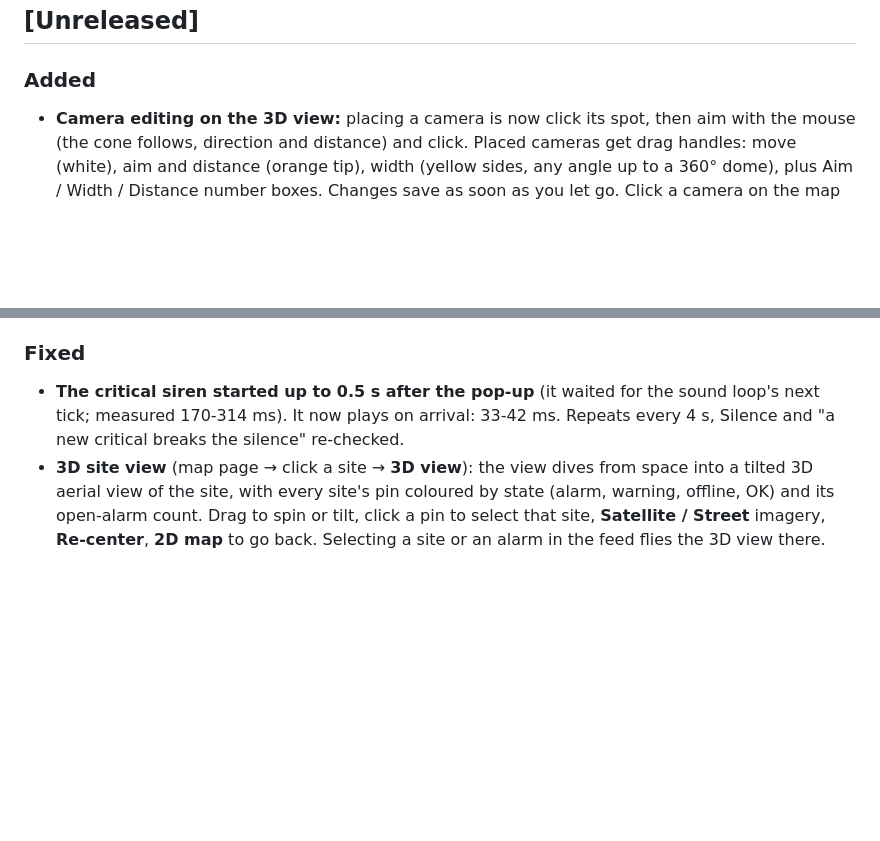
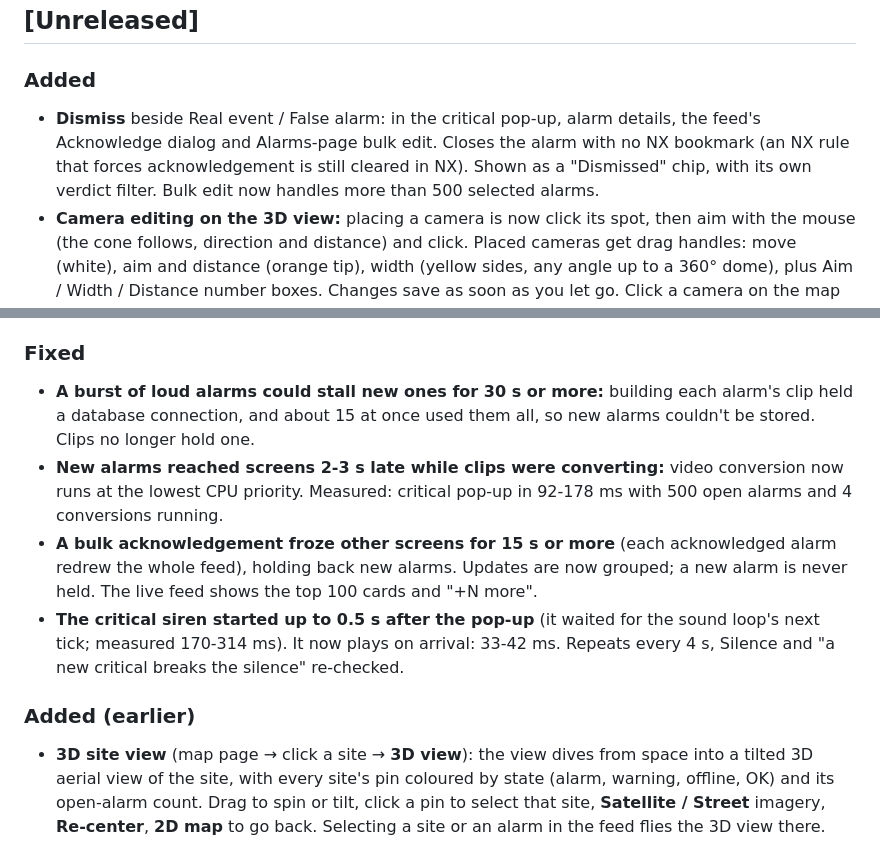
Before and after one commit to TWG-Security/nx_alarm_portal, a Markdown page: CHANGELOG.md, 2 parts joined by grey strips. Rendered like a GitHub page; blank space fills up the shorter version.

Commit message:
CLAUDE.md, CHANGELOG: Dismiss, burst-safety findings, doc refresh
Co-Authored-By: Claude Opus 5.5 <noreply@anthropic.com>

```diff
--- a/CHANGELOG.md
+++ b/CHANGELOG.md
@@ -3,13 +3,19 @@
 ## [Unreleased]
 
 ### Added
+- **Dismiss** beside Real event / False alarm: in the critical pop-up, alarm details, the feed's Acknowledge dialog and Alarms-page bulk edit. Closes the alarm with no NX bookmark (an NX rule that forces acknowledgement is still cleared in NX). Shown as a "Dismissed" chip, with its own verdict filter. Bulk edit now handles more than 500 selected alarms.
 - **Camera editing on the 3D view:** placing a camera is now click its spot, then aim with the mouse (the cone follows, direction and distance) and click. Placed cameras get drag handles: move (white), aim and distance (orange tip), width (yellow sides, any angle up to a 360° dome), plus Aim / Width / Distance number boxes. Changes save as soon as you let go. Click a camera on the map while **Place cameras** is open to edit it. The fixed 40 m distance and preset widths are gone.
 - **Cameras on the 3D view** (migration 0012): admins click **Place cameras**, pick a camera from the site's NX list, click where it is, then click the direction it faces (or choose a 360° dome: one click). Each camera shows as a marker, a name tag and its view cone on the ground. **Click a camera** for a live window (the same relayed live video as the alarm drawer). An open alarm from a camera turns its cone and tag red. Placements are per site, audit-logged (`site.camera_placed`, `site.camera_removed`), and only placed cameras can be opened this way (`/media/sites/{id}/cameras/{device}/live.webm|jpg`).
 - **"God's eye" HUD on the 3D view:** corner brackets, title, the selected site and its state, a UTC clock, site/camera/open-alarm counts, and the view centre in degrees-minutes-seconds with altitude and heading. Tactical monospace look in TWG orange.
 - **Real 3D buildings when a Google key is set** (`GOOGLE_MAP_TILES_KEY`, a Map Tiles API browser key): Google Photorealistic 3D Tiles replace the flat aerial view; pins and cameras sit on the buildings and ground. Without the key, nothing changes. The map page now sends its origin (never the path) as Referer so a key restricted to the portal's addresses works.
 
 ### Fixed
+- **A burst of loud alarms could stall new ones for 30 s or more:** building each alarm's clip held a database connection, and about 15 at once used them all, so new alarms couldn't be stored. Clips no longer hold one.
+- **New alarms reached screens 2-3 s late while clips were converting:** video conversion now runs at the lowest CPU priority. Measured: critical pop-up in 92-178 ms with 500 open alarms and 4 conversions running.
+- **A bulk acknowledgement froze other screens for 15 s or more** (each acknowledged alarm redrew the whole feed), holding back new alarms. Updates are now grouped; a new alarm is never held. The live feed shows the top 100 cards and "+N more".
 - **The critical siren started up to 0.5 s after the pop-up** (it waited for the sound loop's next tick; measured 170-314 ms). It now plays on arrival: 33-42 ms. Repeats every 4 s, Silence and "a new critical breaks the silence" re-checked.
+
+### Added (earlier)
 - **3D site view** (map page → click a site → **3D view**): the view dives from space into a tilted 3D aerial view of the site, with every site's pin coloured by state (alarm, warning, offline, OK) and its open-alarm count. Drag to spin or tilt, click a pin to select that site, **Satellite / Street** imagery, **Re-center**, **2D map** to go back. Selecting a site or an alarm in the feed flies the 3D view there. The site list, site panel and live feed stay on screen.
   - Free, commercially usable imagery: **USGS The National Map** (public domain; 0.3 m NAIP aerials, US only at close range), proxied and cached by the portal like the street map (`/tiles/sat/…`, 30 days). The first visit to a site takes a few seconds to sharpen; later visits are served from the cache. No 3D buildings yet (they need a paid Google Maps key).
   - CesiumJS 1.146 (Apache-2.0) is bundled in `static/vendor/cesium` and downloaded only when someone opens the 3D view. Nothing goes to Cesium ion or any other third party.
```
Also changed, not shown: CLAUDE.md (+12 -19 lines).
